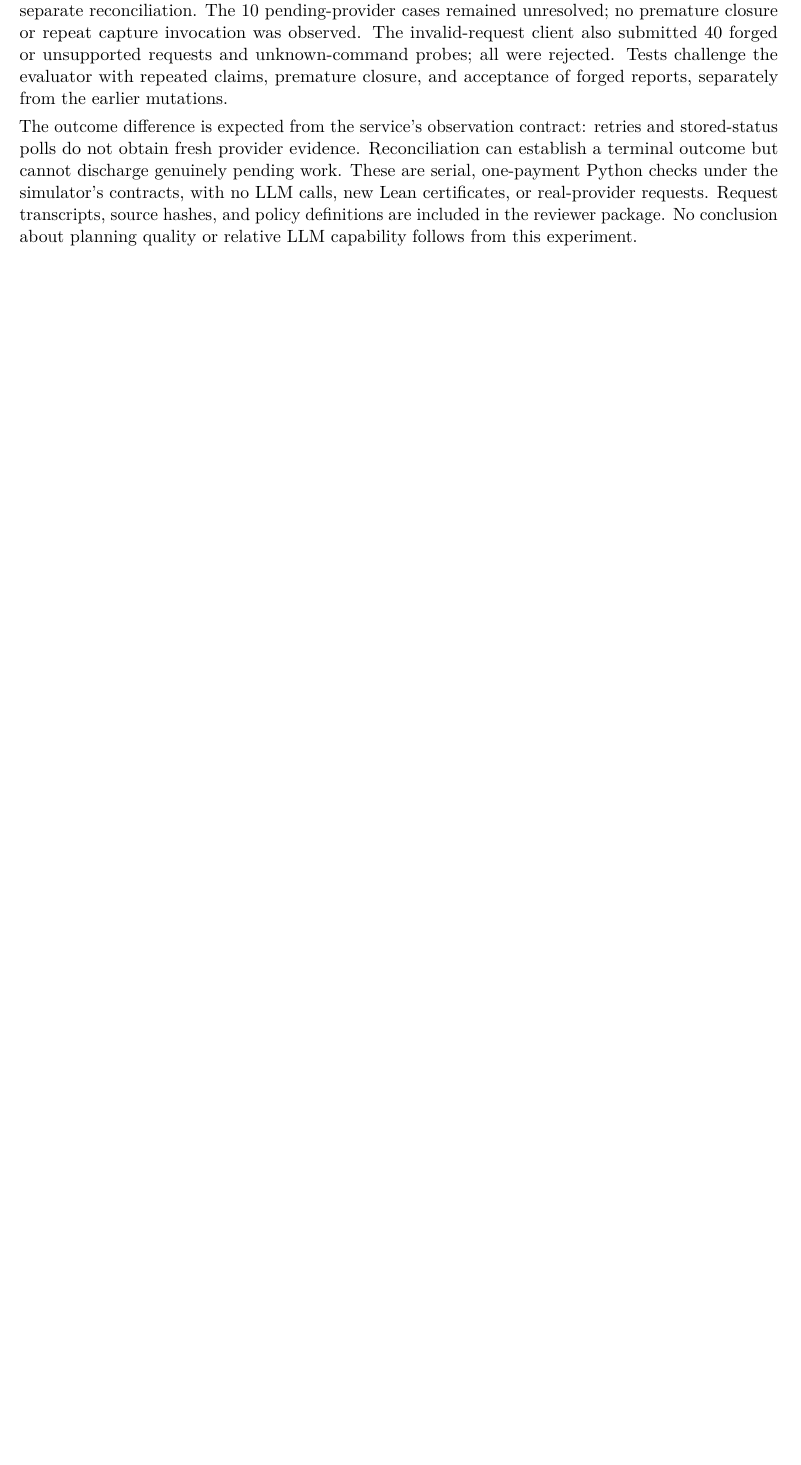
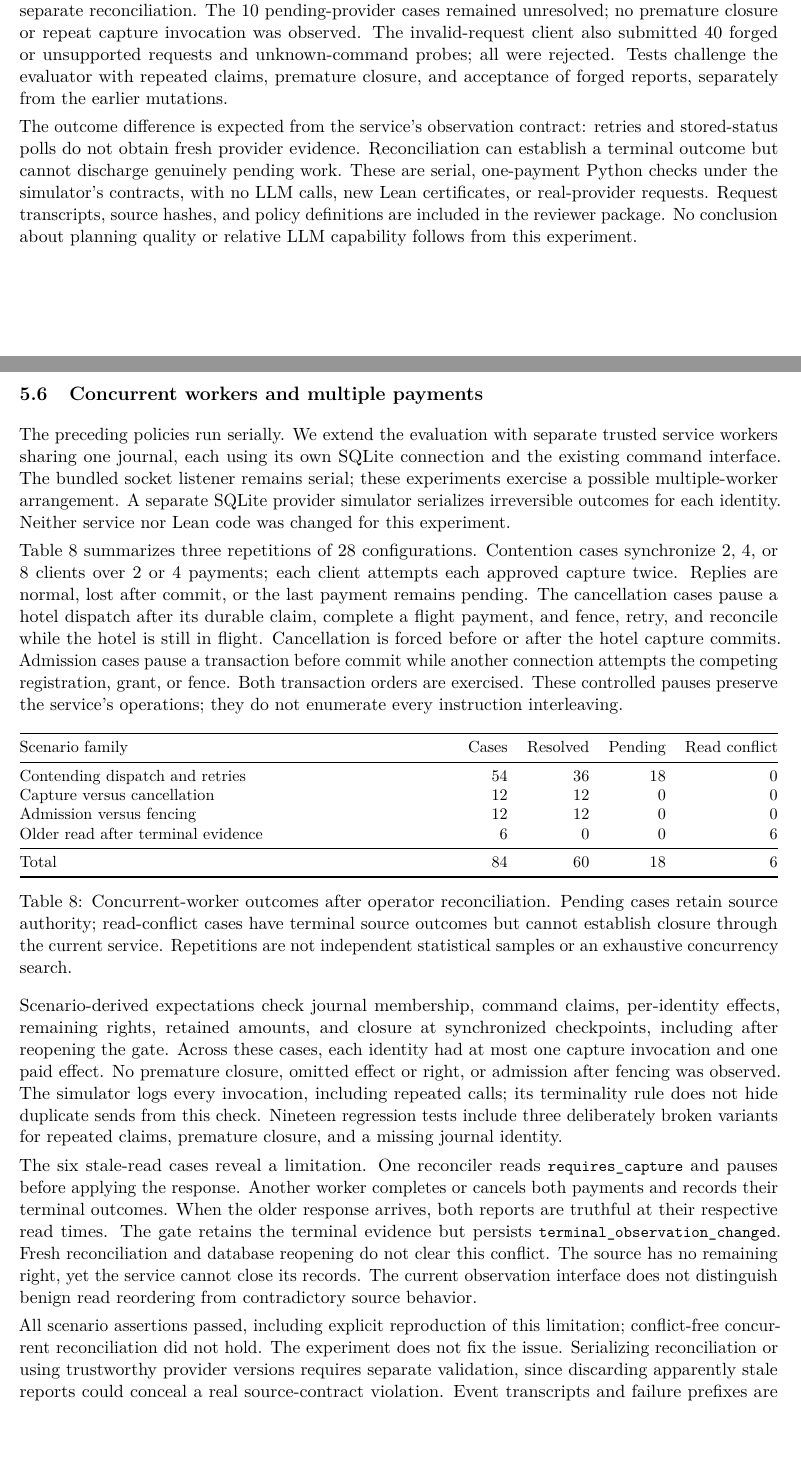
Before and after one commit to tokencraftdata/trustbound, a LaTeX paper (paper/arxiv/main.tex): part of page 13 of 19 before the commit and two parts of pages 13 and 14 of 20 after it, the two joined at a grey line, cut so that both start at the same text, the shorter picture padded with empty space. Compiled offline with pdfLaTeX.

Commit message:
docs: report concurrent-worker results and stale-read limitation

```diff
--- a/paper/arxiv/main.tex
+++ b/paper/arxiv/main.tex
@@ -719,6 +724,74 @@ Request transcripts, source hashes, and policy definitions are included in the
 reviewer package. No conclusion about planning quality or relative LLM capability
 follows from this experiment.
 
+\subsection{Concurrent workers and multiple payments}
+\label{sec:concurrent}
+The preceding policies run serially. We extend the evaluation with separate
+trusted service workers sharing one journal, each using its own SQLite connection
+and the existing command interface. The bundled socket listener remains serial;
+these experiments exercise a possible multiple-worker arrangement. A separate
+SQLite provider simulator serializes irreversible outcomes for each identity.
+Neither service nor Lean code was changed for this experiment.
+
+Table~\ref{tab:concurrent} summarizes three repetitions of 28 configurations.
+Contention cases synchronize 2, 4, or 8 clients over 2 or 4 payments; each client
+attempts each approved capture twice. Replies are normal, lost after commit, or
+the last payment remains pending. The cancellation cases pause a hotel dispatch
+after its durable claim, complete a flight payment, and fence, retry, and reconcile
+while the hotel is still in flight. Cancellation is forced before or after the
+hotel capture commits. Admission cases pause a transaction before commit while
+another connection attempts the competing registration, grant, or fence. Both
+transaction orders are exercised. These controlled pauses preserve the service's
+operations; they do not enumerate every instruction interleaving.
+
+\begin{table}[ht]
+\centering\small
+\begin{tabularx}{\linewidth}{@{}>{\raggedright\arraybackslash}X r r r r@{}}
+\toprule
+Scenario family & Cases & Resolved & Pending & Read conflict \\
+\midrule
+Contending dispatch and retries & 54 & 36 & 18 & 0 \\
+Capture versus cancellation & 12 & 12 & 0 & 0 \\
+Admission versus fencing & 12 & 12 & 0 & 0 \\
+Older read after terminal evidence & 6 & 0 & 0 & 6 \\
+\midrule
+Total & 84 & 60 & 18 & 6 \\
+\bottomrule
+\end{tabularx}
+\caption{Concurrent-worker outcomes after operator reconciliation. Pending cases
+retain source authority; read-conflict cases have terminal source outcomes but
+cannot establish closure through the current service. Repetitions are not
+independent statistical samples or an exhaustive concurrency search.}
+\label{tab:concurrent}
+\end{table}
+
+Scenario-derived expectations check journal membership, command claims,
+per-identity effects, remaining rights, retained amounts, and closure at
+synchronized checkpoints, including after reopening the gate. Across these
+cases, each identity had at most one capture invocation and one paid effect.
+No premature closure, omitted effect or right, or admission after fencing was
+observed. The simulator logs every invocation, including repeated calls; its
+terminality rule does not hide duplicate sends from this check. Nineteen
+regression tests include three deliberately broken variants for repeated claims,
+premature closure, and a missing journal identity.
+
+The six stale-read cases reveal a limitation. One reconciler reads
+\code{requires\_capture} and pauses before applying the response. Another worker
+completes or cancels both payments and records their terminal outcomes. When the
+older response arrives, both reports are truthful at their respective read
+times. The gate retains the terminal evidence but persists \code{terminal\_observation\_changed}. Fresh reconciliation and database
+reopening do not clear this conflict. The source has no remaining right, yet the
+service cannot close its records. The current observation interface does not
+distinguish benign read reordering from contradictory source behavior.
+
+All scenario assertions passed, including explicit reproduction of this
+limitation; conflict-free concurrent reconciliation did not hold. The experiment
+does not fix the issue. Serializing reconciliation or using trustworthy provider
+versions requires separate validation, since discarding apparently stale reports
+could conceal a real source-contract violation. Event transcripts and failure
+prefixes are retained. These bounded Python runs add no Lean certificates or
+real-provider evidence; their thread schedules and timing are not exhaustive.
+
 \subsection{Historical processor observation}
 \label{sec:historical}
 An earlier Stripe test-mode run recorded 21 assertions over nine requests and
```
Also changed, not shown: paper/README.md, paper/TrustBound_Draft.pdf, paper/release/README.md, paper/arxiv/main.tex (88 more changed lines), 8 other files.
